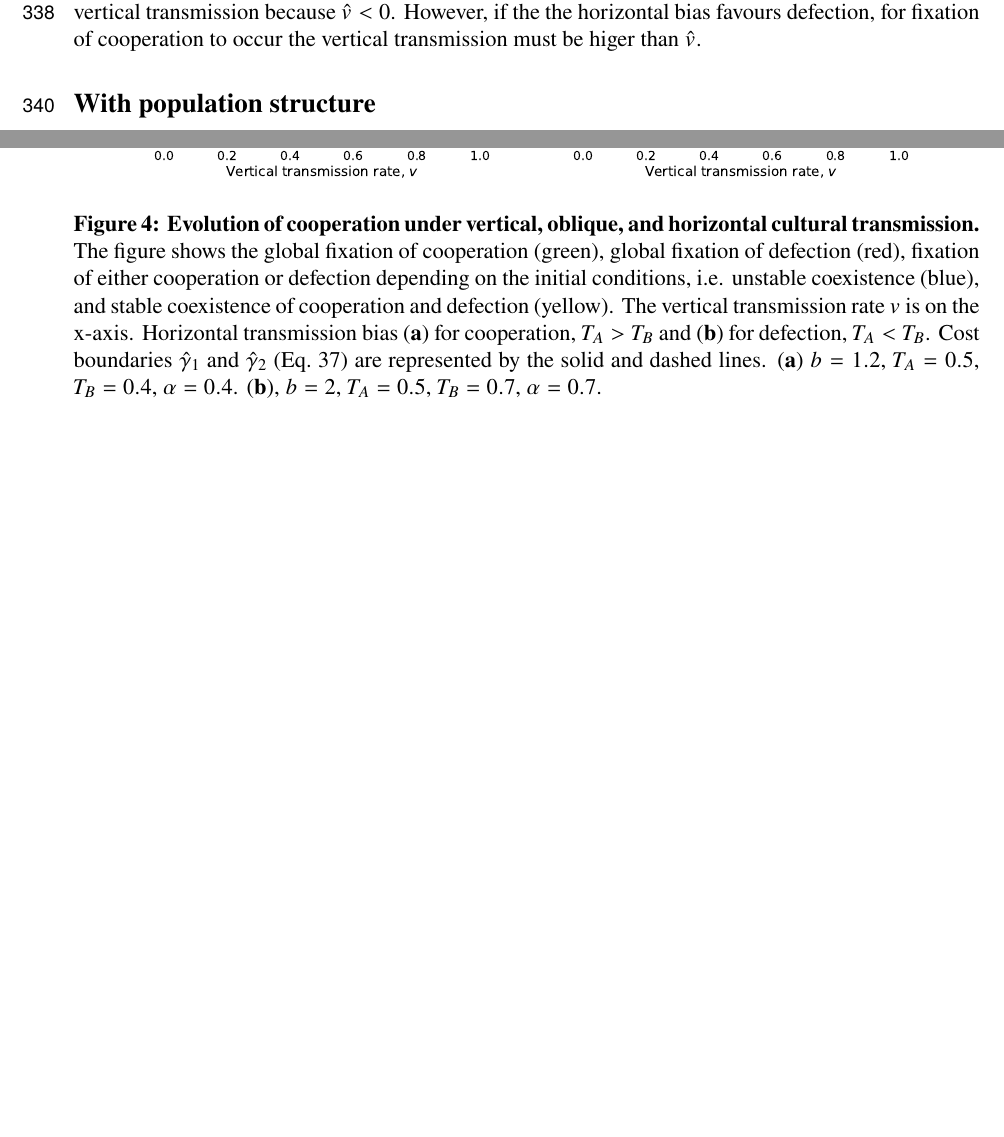
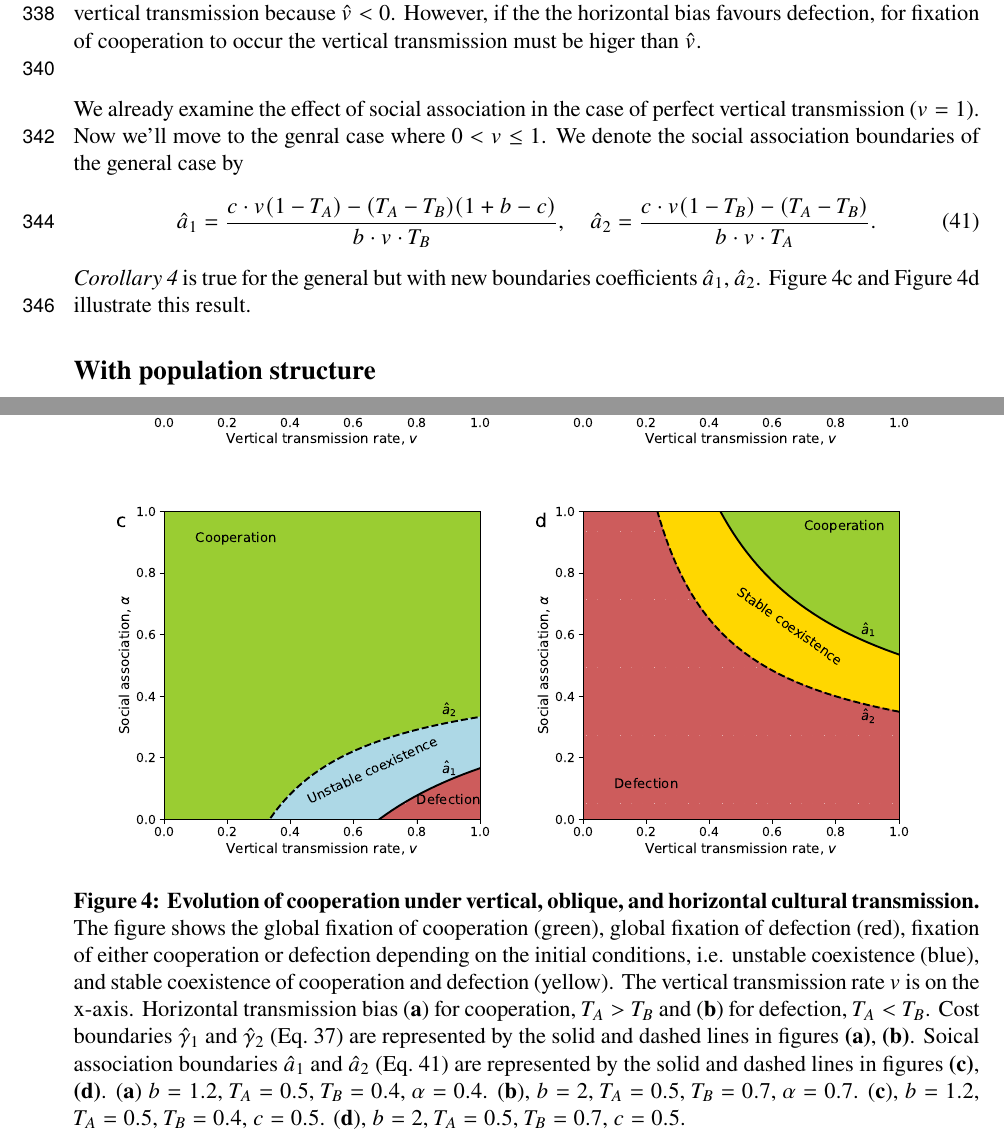
Before and after one commit to yoavram-lab/CulturalCooperation, a LaTeX paper (ms/main.tex): two parts of pages 11 and 18 of 21 before the commit and two parts of pages 11 and 19 of 22 after it, joined at a grey line, cut so that both start at the same text, the shorter picture padded with empty space. Compiled offline with pdfLaTeX.

Commit message:
Add alpha vs v graphs to the main file

```diff
--- a/ms/main.tex
+++ b/ms/main.tex
@@ -791,6 +791,16 @@ Without horizontal transmission bias, i.e., with $T=T_A=T_B$, these conditions r
 \end{corollary}
 When there is horizontal transmission bias for cooperation, fixation can occured for every value of vertical transmission because $\hat{v}<0$.
 However, if the the horizontal bias favours defection, for fixation of cooperation to occur the vertical transmission must be higer than $\hat{v}$.
+\\
+
+We already examine the effect of social association in the case of perfect vertical transmission ($v=1$). Now we'll move to the genral case where $0<v\leq 1$.
+We denote the social association boundaries of the general case by
+\begin{equation}\begin{aligned}\label{eq:boundries_assortative_meeting_general_case}
+  \hat{a}_1 = \frac{c\cdot v(1-T_A) -(T_A-T_B)(1+b-c)}{b\cdot v \cdot T_B}, \quad
+  \hat{a}_2 = \frac{c\cdot v(1-T_B)-(T_A-T_B)}{b\cdot v\cdot T_A}.
+\end{aligned}\end{equation}
+\emph{Corollary~\autoref{corollary:Intermediate_association}} is true for the general but with new boundaries coefficients $\hat{a}_1$, $\hat{a}_2$. \autoref{fig:result3}c and \autoref{fig:result3}d illustrate this result.
+
 
 %Note that $\sigma \frac{\partial \gamma_1}{\partial v} = \sigma (T_B-T_A)$ and $\sigma \frac{\partial \hat\gamma_2}{\partial v} = \sigma (T_A-T_B)(b \alpha T_B - (1+b)(1-T_A))$
 
@@ -1006,13 +1016,18 @@ Here, $b=1.3$, $T_A=0.4$. (\textbf{a})~$\alpha = 0$.(\textbf{b})~$\alpha = 0.7$.
   \centering
     \includegraphics[width=0.45\textwidth]{Result3_TA_TB.eps}~
     \includegraphics[width=0.45\textwidth]{Result3_TB_TA.eps}
+    \includegraphics[width=0.45\textwidth]{Result3_alpha_Vs_v_TA_TB.eps}~
+    \includegraphics[width=0.45\textwidth]{Result3_alpha_Vs_v_TB_TA.eps}
     \caption{\textbf{Evolution of cooperation under vertical, oblique, and horizontal cultural transmission.}
     The figure shows the global fixation of cooperation (green), global fixation of defection (red), fixation of either cooperation or defection depending on the initial conditions, i.e. unstable coexistence (blue), and stable coexistence of cooperation and defection (yellow).
     The vertical transmission rate $v$ is on the x-axis.
     Horizontal transmission bias (\textbf{a}) for cooperation, $T_A>T_B$ and (\textbf{b}) for defection, $T_A<T_B$.
-    Cost boundaries $\hat\gamma_1$ and $\hat\gamma_2$ (\autoref{eq:cost_boundaries_v}) are represented by the solid and dashed lines.
+    Cost boundaries $\hat\gamma_1$ and $\hat\gamma_2$ (\autoref{eq:cost_boundaries_v}) are represented by the solid and dashed lines in figures \textbf{(a)}, \textbf{(b)}.
+    Soical association boundaries $\hat{a}_1$ and $\hat{a}_2$ (\autoref{eq:boundries_assortative_meeting_general_case}) are represented by the solid and dashed lines in figures \textbf{(c)}, \textbf{(d)}.
     (\textbf{a}) $b=1.2$, $T_A = 0.5$, $T_B = 0.4$, $\alpha = 0.4$.
-    (\textbf{b}), $b=2$, $T_A=0.5$, $T_B = 0.7$, $\alpha = 0.7$.}
+    (\textbf{b}), $b=2$, $T_A=0.5$, $T_B = 0.7$, $\alpha = 0.7$.
+    (\textbf{c}), $b=1.2$, $T_A=0.5$, $T_B = 0.4$, $c=0.5$.
+    (\textbf{d}), $b=2$, $T_A=0.5$, $T_B = 0.7$, $c=0.5$.}
     \label{fig:result3}
 \end{figure}
 
```
Also changed, not shown: ms/Figures/Result3_alpha_Vs_v_TA_TB.eps, ms/Figures/Result3_alpha_Vs_v_TA_TB.pdf, ms/Figures/Result3_alpha_Vs_v_TB_TA.eps, ms/Figures/Result3_alpha_Vs_v_TB_TA.pdf, ms/main.pdf, ms/main.tex (4 more changed lines), 3 other files.
